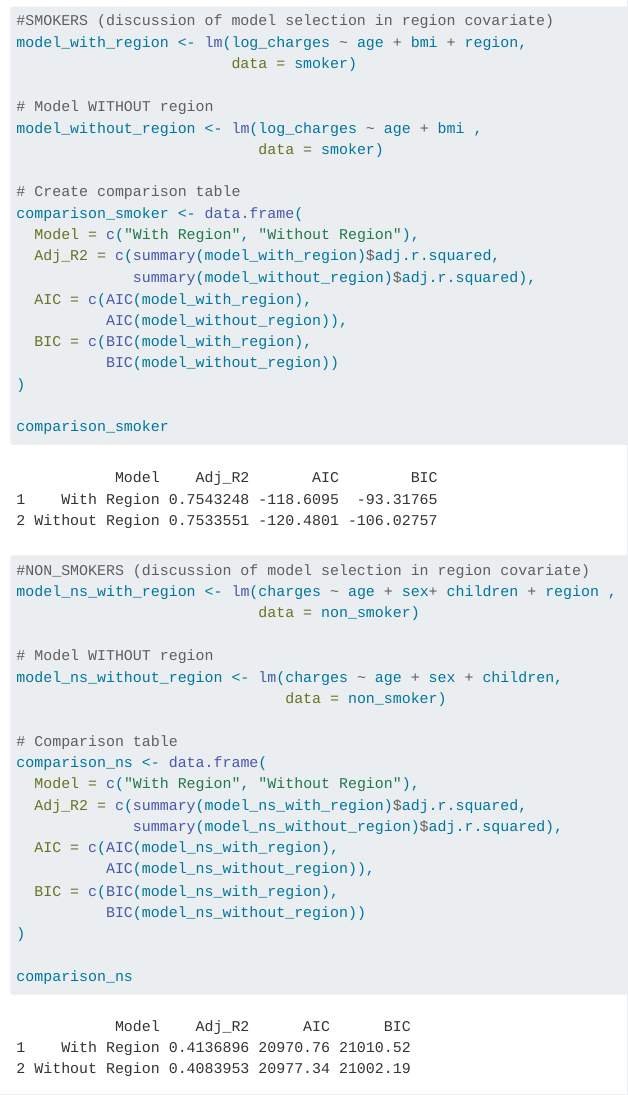
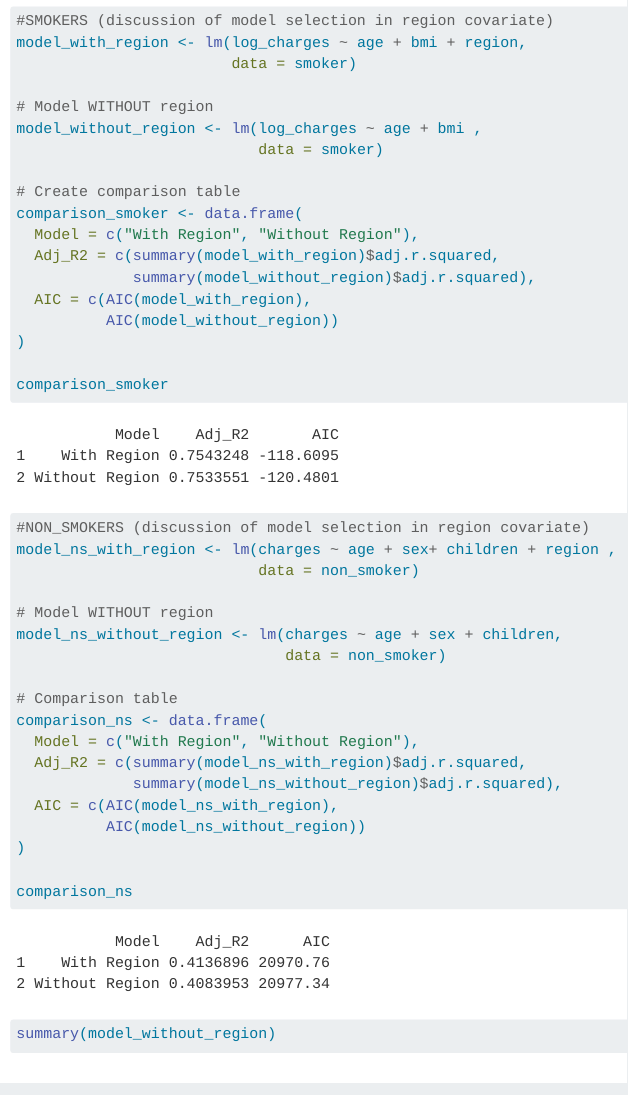
Before and after one commit to GeorgeLiZhihao/STAT-306-Project-2-, a Quarto document (STAT 306 Project Code.qmd): the page in a window 1100 px wide, from 12730 px down. Rendered offline with R 4.5, knitr and Pandoc in place of Quarto, with nearby package versions.

Commit message:
final version!!!

```diff
--- a/STAT 306 Project Code.qmd
+++ b/STAT 306 Project Code.qmd
@@ -149,9 +149,7 @@
   Adj_R2 = c(summary(model_with_region)$adj.r.squared,
              summary(model_without_region)$adj.r.squared),
   AIC = c(AIC(model_with_region),
-          AIC(model_without_region)),
-  BIC = c(BIC(model_with_region),
-          BIC(model_without_region))
+          AIC(model_without_region))
 )
 
 comparison_smoker
@@ -172,9 +170,7 @@
   Adj_R2 = c(summary(model_ns_with_region)$adj.r.squared,
              summary(model_ns_without_region)$adj.r.squared),
   AIC = c(AIC(model_ns_with_region),
-          AIC(model_ns_without_region)),
-  BIC = c(BIC(model_ns_with_region),
-          BIC(model_ns_without_region))
+          AIC(model_ns_without_region))
 )
 
 comparison_ns
```
